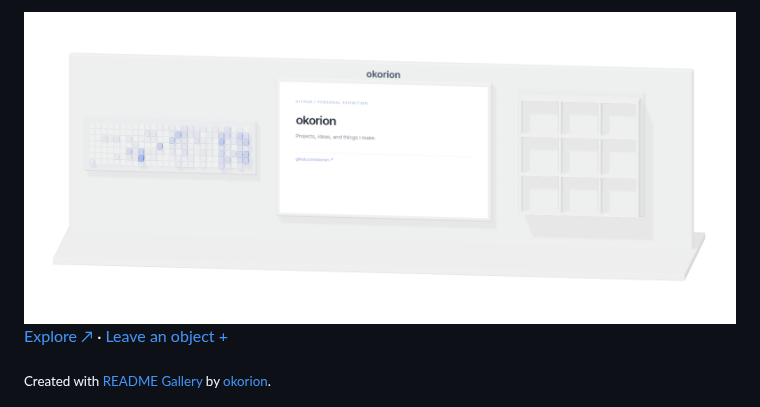
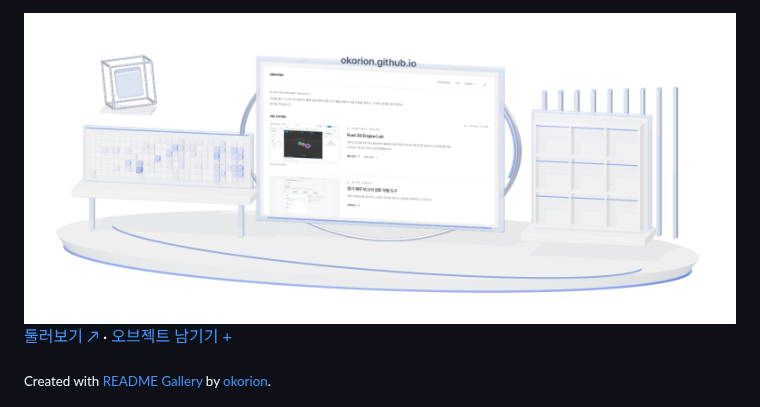
Before and after one commit to okorion/readme-gallery, a Markdown page: README.md, the part around one of its changes. Rendered like a GitHub page; pictures changed too: assets/gallery/pavilion-light.png.

Commit message:
[chore] Refresh README gallery

```diff
--- a/README.md
+++ b/README.md
@@ -3,12 +3,12 @@
   <picture>
-    <source media="(prefers-color-scheme: dark) and (max-width: 600px)" srcset="./assets/gallery/wall-mobile-dark.png" />
-    <source media="(max-width: 600px)" srcset="./assets/gallery/wall-mobile-light.png" />
-    <source media="(prefers-color-scheme: dark)" srcset="./assets/gallery/wall-dark.png" />
-    <img alt="An exhibition of my profile, GitHub contributions and visitor artworks" src="./assets/gallery/wall-light.png" width="100%" />
+    <source media="(prefers-color-scheme: dark) and (max-width: 600px)" srcset="./assets/gallery/pavilion-mobile-dark.png" />
+    <source media="(max-width: 600px)" srcset="./assets/gallery/pavilion-mobile-light.png" />
+    <source media="(prefers-color-scheme: dark)" srcset="./assets/gallery/pavilion-dark.png" />
+    <img alt="프로필 화면, GitHub 활동 지형, 방문자 작품으로 구성한 전시관" src="./assets/gallery/pavilion-light.png" width="100%" />
   </picture>
 </a>
 
-<a href="https://github.com/okorion">Explore ↗</a> · <a href="https://github.com/okorion/readme-gallery/issues/new?template=gallery.yml">Leave an object +</a>
+<a href="https://okorion.github.io/">둘러보기 ↗</a> · <a href="https://github.com/okorion/readme-gallery/issues/new?template=gallery.yml">오브젝트 남기기 +</a>
 
 <sub>Created with <a href="https://github.com/okorion/readme-gallery">README Gallery</a> by <a href="https://github.com/okorion">okorion</a>.</sub>
 <!-- readme-gallery:end -->
```
Also changed, not shown: other parts of README.md (+1 -1 lines), assets/gallery/pavilion-dark.png, assets/gallery/pavilion-mobile-dark.png, assets/gallery/pavilion-mobile-light.png, assets/gallery/portfolio-dark.png, assets/gallery/portfolio.png, 3 other files.
